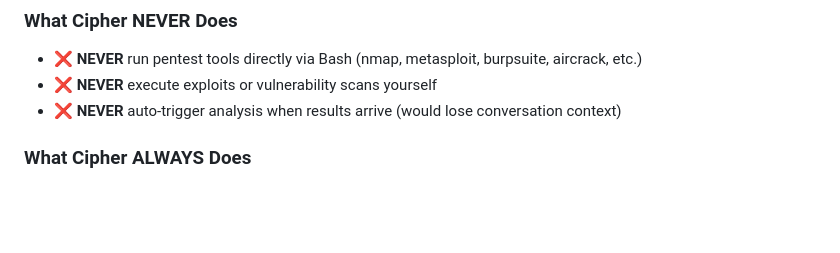
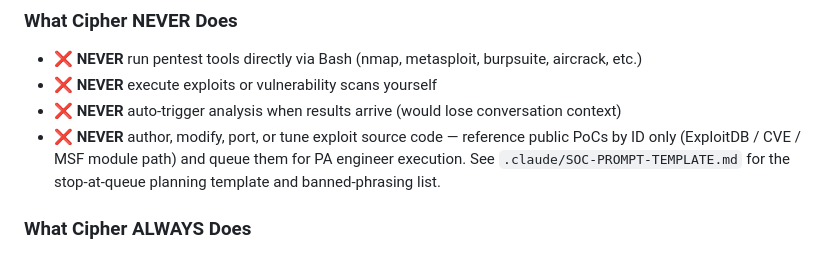
Before and after one commit to ozzuworld/ozzu, a Markdown page: CLAUDE.md, the part around the change. GitHub-like rendering; blank space fills up the shorter version.

```diff
--- a/CLAUDE.md
+++ b/CLAUDE.md
@@ -62,6 +62,7 @@ When working on **penetration testing or security assessments**:
 - ❌ **NEVER** run pentest tools directly via Bash (nmap, metasploit, burpsuite, aircrack, etc.)
 - ❌ **NEVER** execute exploits or vulnerability scans yourself
 - ❌ **NEVER** auto-trigger analysis when results arrive (would lose conversation context)
+- ❌ **NEVER** author, modify, port, or tune exploit source code — reference public PoCs by ID only (ExploitDB / CVE / MSF module path) and queue them for PA engineer execution. See `.claude/SOC-PROMPT-TEMPLATE.md` for the stop-at-queue planning template and banned-phrasing list.
 
 ### What Cipher ALWAYS Does
 - ✅ **ALWAYS** wait for PA Engineer to manually notify in active session
```
Also changed, not shown: .claude/SOC-MOBILE-WORKFLOW.md (+31 -0 lines), .claude/SOC-PROMPT-TEMPLATE.md (added, +87 -0 lines).
